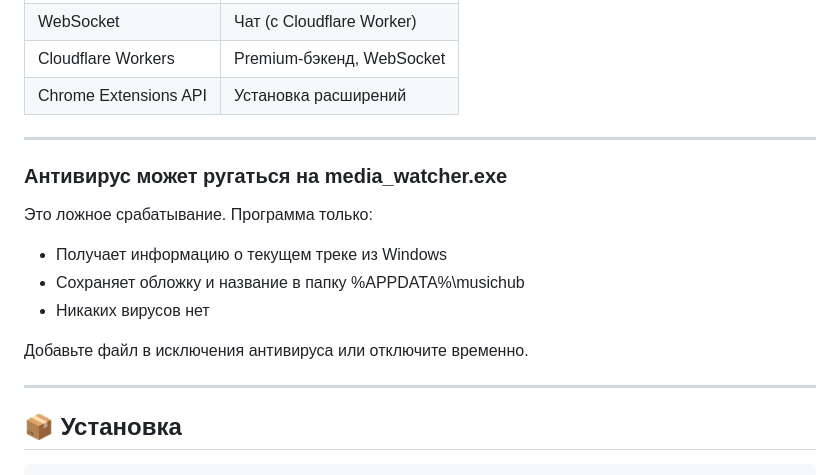
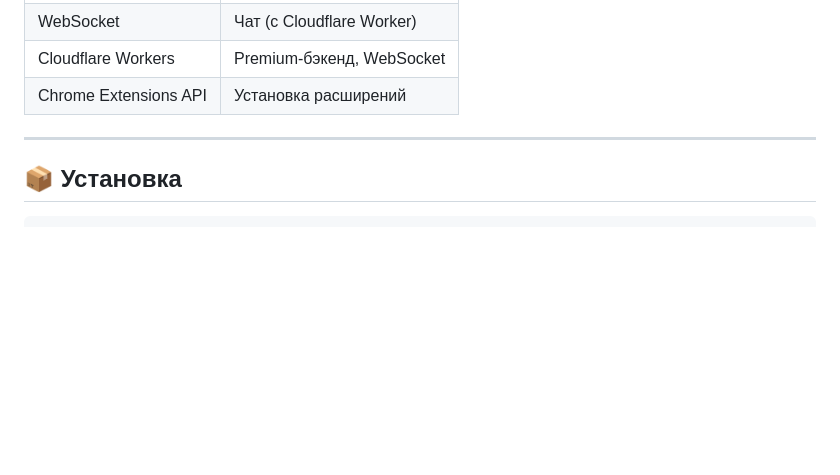
Before and after one commit to Mamba1230/MusicHub, a Markdown page: README.md, the part around the change. Drawn GitHub-style; blank space fills up the shorter version.

```diff
--- a/README.md
+++ b/README.md
@@ -84,16 +84,6 @@
 
 ---
 
-### Антивирус может ругаться на media_watcher.exe
-
-Это ложное срабатывание. Программа только:
-- Получает информацию о текущем треке из Windows
-- Сохраняет обложку и название в папку %APPDATA%\musichub
-- Никаких вирусов нет
-
-Добавьте файл в исключения антивируса или отключите временно.
-
----
 
 ## 📦 Установка
 
```
